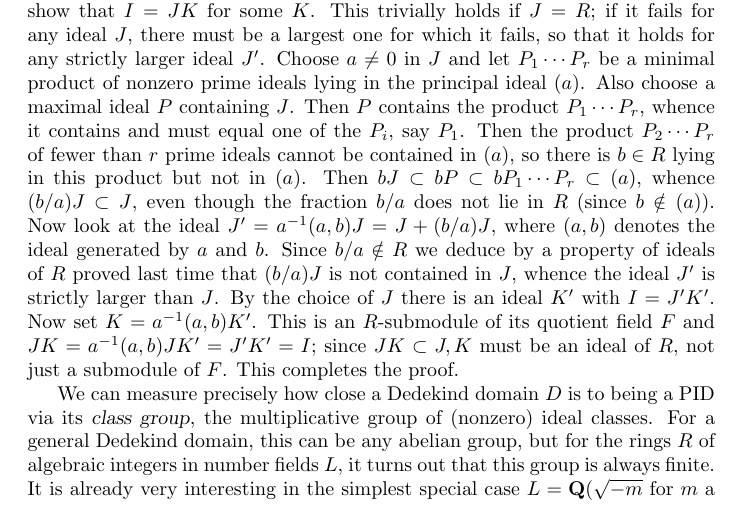
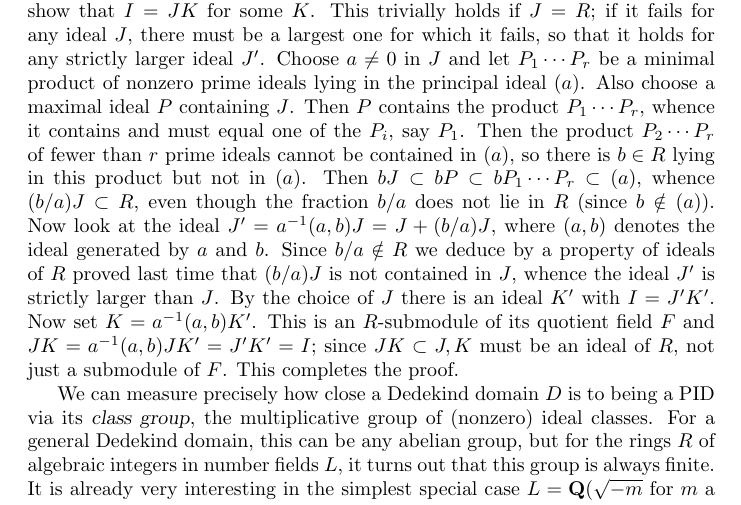
Before and after one commit to ranweiler/uw-math-505, a LaTeX document (src/01-27.tex): part of page 1 of 2, cut so that both start at the same text. Compiled offline with pdfLaTeX.

Commit message:
Merge 1-27 upstream fix

```diff
--- a/src/01-27.tex
+++ b/src/01-27.tex
@@ -17,7 +17,7 @@ $P_1\cdots P_r$, whence it contains and must equal one of the $P_i$, say
 $P_1$. Then the product $P_2\cdots P_r$ of fewer than $r$ prime ideals
 cannot be contained in $(a)$, so there is $b\in R$ lying in this product
 but not in $(a)$. Then $bJ\subset bP\subset bP_1\cdots P_r\subset (a)$,
-whence $(b/a)J\subset J$, even though the fraction $b/a$ does not lie in
+whence $(b/a)J\subset R$, even though the fraction $b/a$ does not lie in
 $R$ (since $b\notin (a)$). Now look at the ideal $J' = a^{-1}(a,b)J = J
 + (b/a)J$, where $(a,b)$ denotes the ideal generated by $a$ and $b$.
 Since $b/a\notin R$ we deduce by a property of ideals of $R$ proved last
```
Also changed, not shown: raw/1-27.tex (+1 -1 lines), pdf/01-27.pdf.
